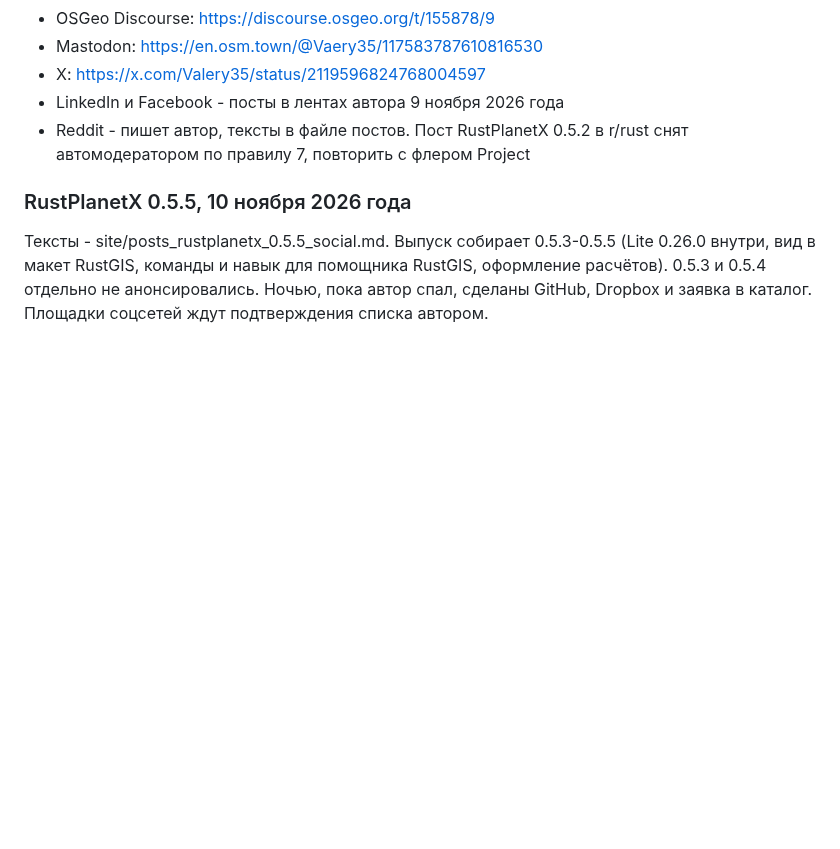
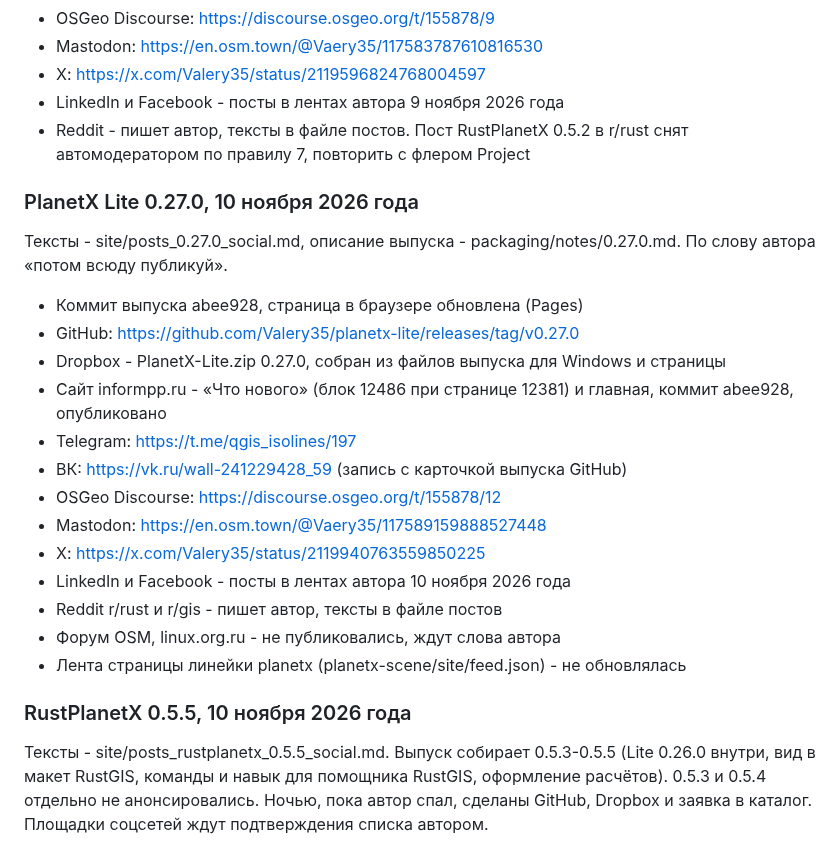
Before and after one commit to Valery35/planetx-lite, a Markdown page: doc/PUBLISH.md, the part around the change. Drawn GitHub-style; blank space fills up the shorter version.

Commit message:
Журнал публикаций: PlanetX Lite 0.27.0

```diff
--- a/doc/PUBLISH.md
+++ b/doc/PUBLISH.md
@@ -266,6 +266,24 @@
 - LinkedIn и Facebook - посты в лентах автора 9 ноября 2026 года
 - Reddit - пишет автор, тексты в файле постов. Пост RustPlanetX 0.5.2 в r/rust снят автомодератором по правилу 7, повторить с флером Project
 
+### PlanetX Lite 0.27.0, 10 ноября 2026 года
+
+Тексты - site/posts_0.27.0_social.md, описание выпуска - packaging/notes/0.27.0.md. По слову автора «потом всюду публикуй».
+
+- Коммит выпуска abee928, страница в браузере обновлена (Pages)
+- GitHub: https://github.com/Valery35/planetx-lite/releases/tag/v0.27.0
+- Dropbox - PlanetX-Lite.zip 0.27.0, собран из файлов выпуска для Windows и страницы
+- Сайт informpp.ru - «Что нового» (блок 12486 при странице 12381) и главная, коммит abee928, опубликовано
+- Telegram: https://t.me/qgis_isolines/197
+- ВК: https://vk.ru/wall-241229428_59 (запись с карточкой выпуска GitHub)
+- OSGeo Discourse: https://discourse.osgeo.org/t/155878/12
+- Mastodon: https://en.osm.town/@Vaery35/117589159888527448
+- X: https://x.com/Valery35/status/2119940763559850225
+- LinkedIn и Facebook - посты в лентах автора 10 ноября 2026 года
+- Reddit r/rust и r/gis - пишет автор, тексты в файле постов
+- Форум OSM, linux.org.ru - не публиковались, ждут слова автора
+- Лента страницы линейки planetx (planetx-scene/site/feed.json) - не обновлялась
+
 ### RustPlanetX 0.5.5, 10 ноября 2026 года
 
 Тексты - site/posts_rustplanetx_0.5.5_social.md. Выпуск собирает 0.5.3-0.5.5 (Lite 0.26.0 внутри, вид в макет RustGIS, команды и навык для помощника RustGIS, оформление расчётов). 0.5.3 и 0.5.4 отдельно не анонсировались. Ночью, пока автор спал, сделаны GitHub, Dropbox и заявка в каталог. Площадки соцсетей ждут подтверждения списка автором.
```
